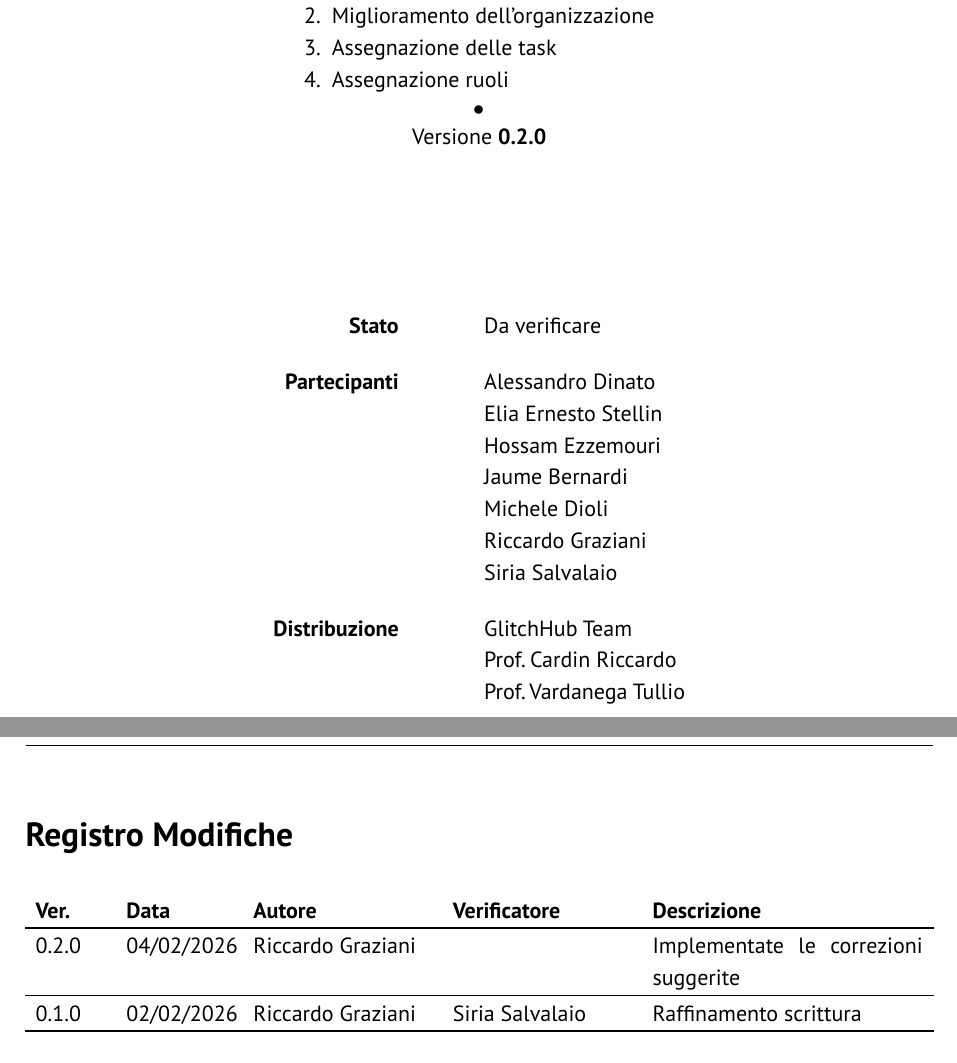
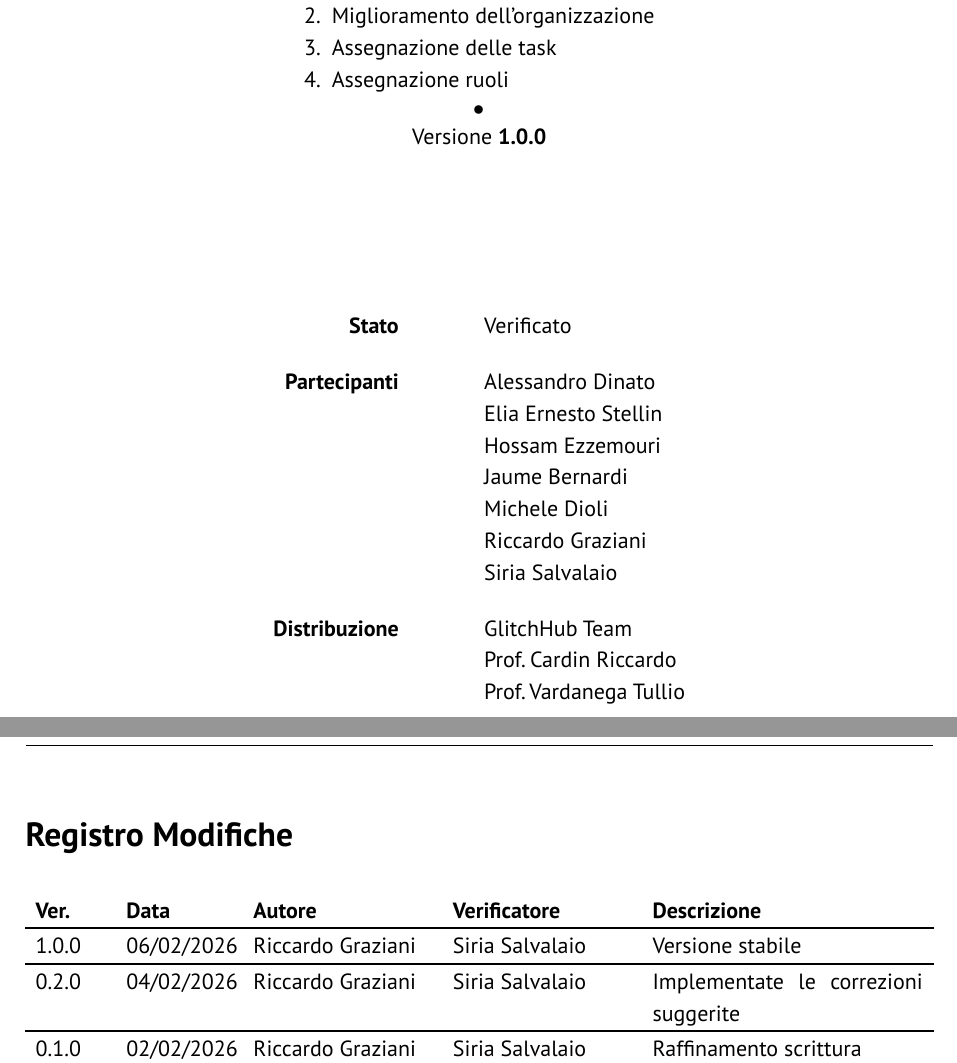
Before and after one commit to GlitchHub-Team/GlitchHub-Team.github.io, a Typst document (src/RTB/VerbaliInterni/2026-01-30.typ): two parts of pages 1 and 2 of 7, joined at a grey line, cut so that both start at the same text. Compiled offline with Typst 0.15.

Commit message:
Versione stabile verbale 2026-01-30

```diff
--- a/src/RTB/VerbaliInterni/2026-01-30.typ
+++ b/src/RTB/VerbaliInterni/2026-01-30.typ
@@ -3,14 +3,21 @@
 #show link: underline
 #show: report.with(
   titolo: "Verbale interno 30/01/2026",
-  stato: "Da verificare",
-  versione: "0.2.0",
+  stato: "Verificato",
+  versione: "1.0.0",
   registro-modifiche: (
+      (
+      "1.0.0",
+      "06/02/2026",
+      "Riccardo Graziani",
+      "Siria Salvalaio",
+      "Versione stabile",
+    ),
     (
       "0.2.0",
       "04/02/2026",
       "Riccardo Graziani",
-      "",
+      "Siria Salvalaio",
       "Implementate le correzioni suggerite",
     ),
     (
```
